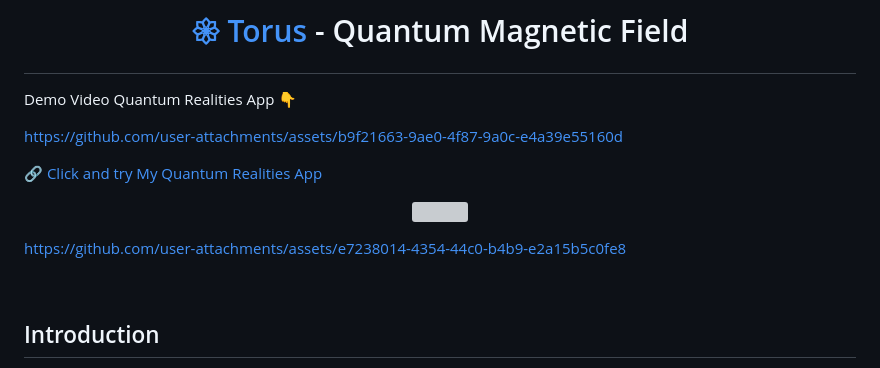
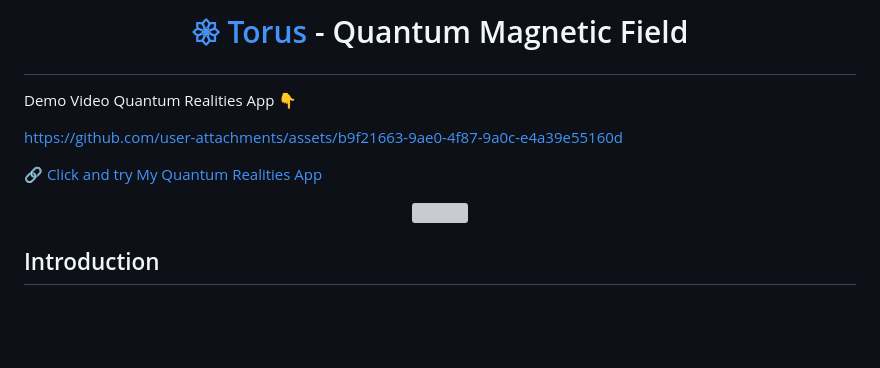
Before and after one commit to Quantum-Software-Development/Torus-Quantum-Magnetic-Field, a Markdown page: README.md, the part around one of its changes. Drawn GitHub-style; blank space fills up the shorter version; grey boxes are pictures that could not be loaded.

Commit message:
Update README.md
Signed-off-by: Fabiana 🚀  Campanari <fabicampanari@gmail.com>

```diff
--- a/README.md
+++ b/README.md
@@ -15,5 +15,5 @@ https://github.com/user-attachments/assets/b9f21663-9ae0-4f87-9a0c-e4a39e55160d
 
-https://github.com/user-attachments/assets/e7238014-4354-44c0-b4b9-e2a15b5c0fe8
+
 
 
 
```
Also changed, not shown: other parts of README.md (+1 -1 lines).
